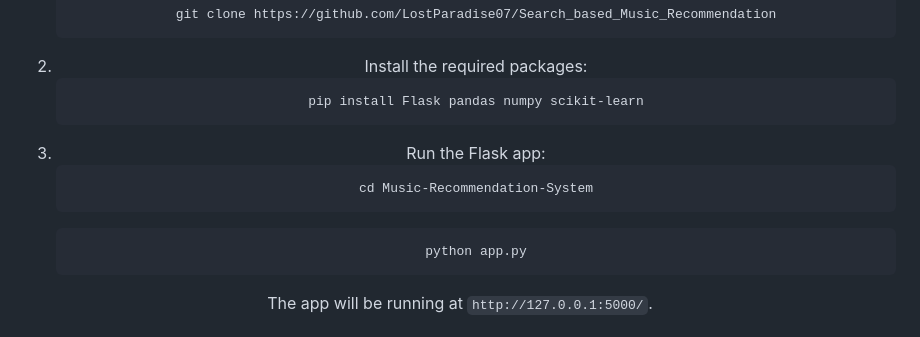
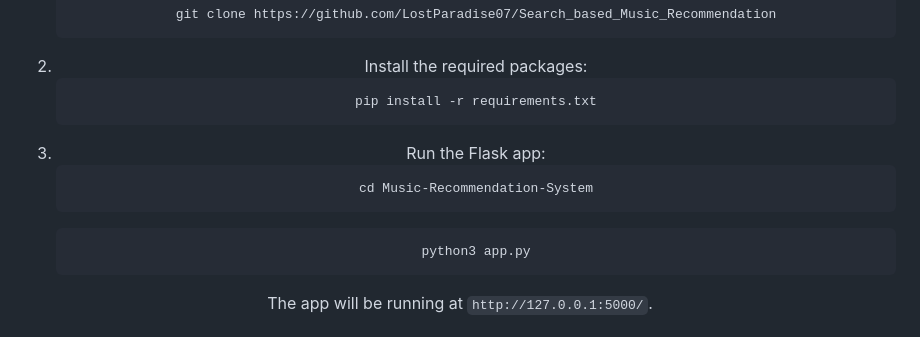
Before and after one commit to LostParadise07/Emotion_based_Music_Recommendation, a Markdown page: README.md, the part around the change. Rendered like a GitHub page.

```diff
--- a/README.md
+++ b/README.md
@@ -27,10 +27,10 @@
     <li>Clone the repository to your local machine:</li>
     <pre>git clone https://github.com/LostParadise07/Search_based_Music_Recommendation</pre>
     <li>Install the required packages:</li>
-    <pre>pip install Flask pandas numpy scikit-learn</pre>
+    <pre>pip install -r requirements.txt</pre>
     <li>Run the Flask app:</li>
     <pre>cd Music-Recommendation-System</pre>
-    <pre>python app.py</pre>
+    <pre>python3 app.py</pre>
   </ol>
 </div>
 
```
